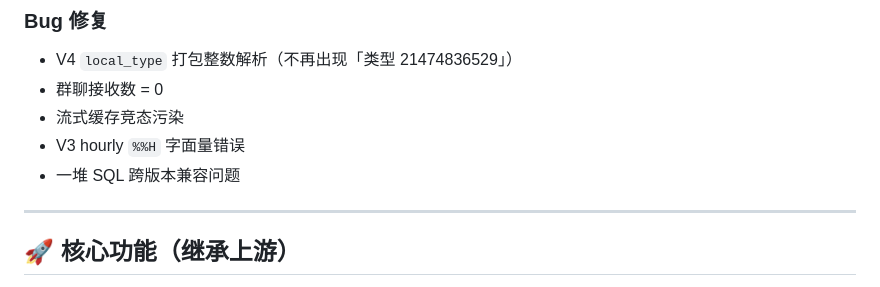
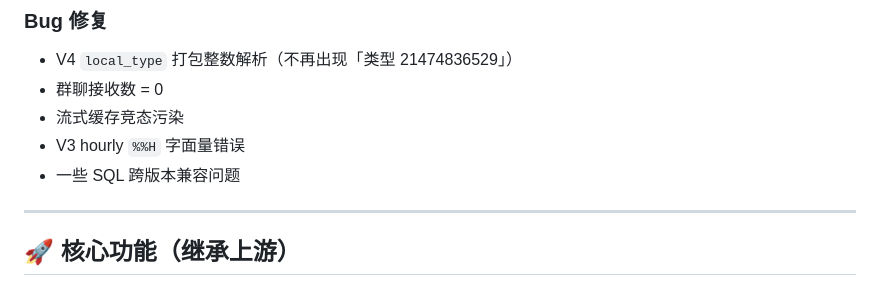
Before and after one commit to DrMaomao12345/Wetrace-Plus, a Markdown page: README.md, the part around the change. GitHub-like rendering.

```diff
--- a/README.md
+++ b/README.md
@@ -51,7 +51,7 @@ Wetrace 是一款专为 PC 端微信设计的聊天记录取证、备份与可
 - 群聊接收数 = 0
 - 流式缓存竞态污染
 - V3 hourly `%%H` 字面量错误
-- 一堆 SQL 跨版本兼容问题
+- 一些 SQL 跨版本兼容问题
 
 ---
 
```
